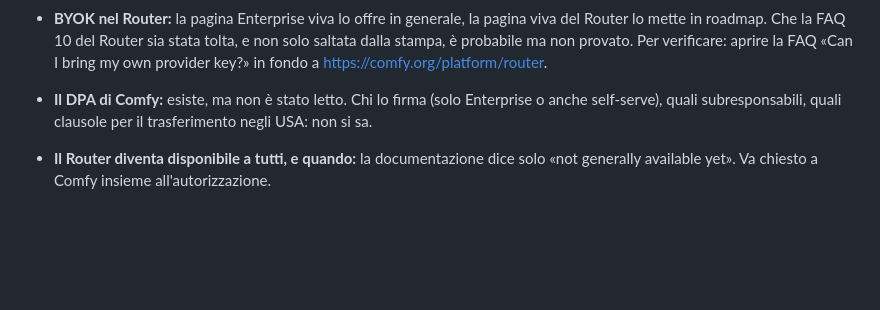
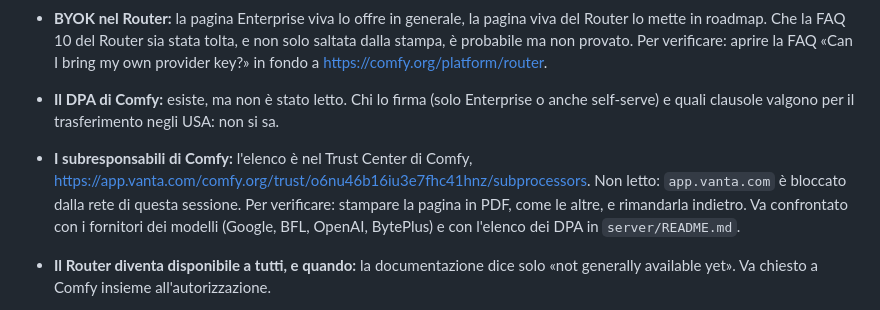
Before and after one commit to riccardosilingardi/AiRender, a Markdown page: docs/comfy-termini.md, the part around the change. GitHub-like rendering; blank space fills up the shorter version.

Commit message:
Termini Comfy: dove si legge l'elenco dei subresponsabili
Link al Trust Center di Comfy (Vanta) nella sezione NON VERIFICATO:
app.vanta.com e' bloccato dalla rete della sessione, l'elenco non e' letto.

Co-Authored-By: Claude Opus 5.5 <noreply@anthropic.com>
Claude-Session: https://claude.ai/code/session_01MkZvWPL4bZ6YpcDa8FE5qr

```diff
--- a/docs/comfy-termini.md
+++ b/docs/comfy-termini.md
@@ -1007,8 +1007,14 @@ prova.
   Per verificare: aprire la FAQ «Can I bring my own provider key?» in fondo a
   <https://comfy.org/platform/router>.
 - **Il DPA di Comfy:** esiste, ma non è stato letto. Chi lo firma (solo
-  Enterprise o anche self-serve), quali subresponsabili, quali clausole per il
+  Enterprise o anche self-serve) e quali clausole valgono per il
   trasferimento negli USA: non si sa.
+- **I subresponsabili di Comfy:** l'elenco è nel Trust Center di Comfy,
+  <https://app.vanta.com/comfy.org/trust/o6nu46b16iu3e7fhc41hnz/subprocessors>.
+  Non letto: `app.vanta.com` è bloccato dalla rete di questa sessione. Per
+  verificare: stampare la pagina in PDF, come le altre, e rimandarla
+  indietro. Va confrontato con i fornitori dei modelli (Google, BFL, OpenAI,
+  BytePlus) e con l'elenco dei DPA in `server/README.md`.
 - **Il Router diventa disponibile a tutti, e quando:** la documentazione dice
   solo «not generally available yet». Va chiesto a Comfy insieme
   all'autorizzazione.
```
